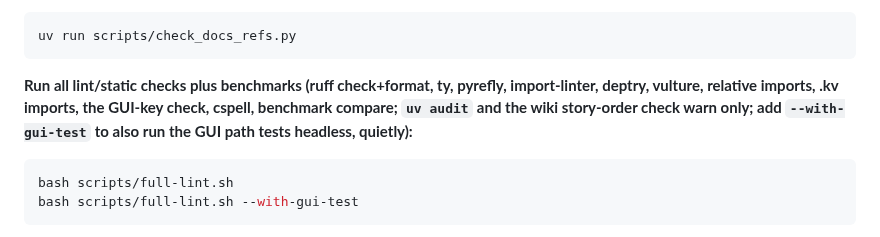
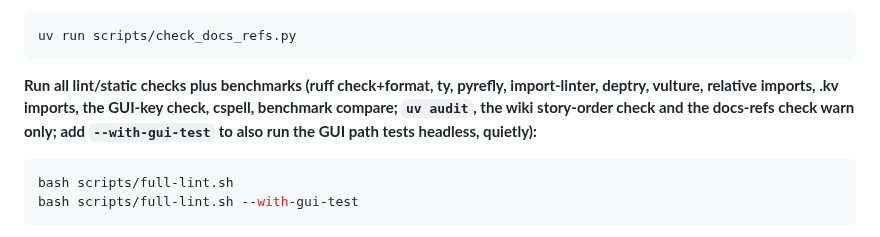
Before and after one commit to glk1001/barks-compleat-reader, a Markdown page: CLAUDE.md, the part around the change. GitHub-like rendering.

Commit message:
docs(claude): full-lint's docs-refs check warns only
Co-Authored-By: Claude Opus 5.5 <noreply@anthropic.com>

````diff
--- a/CLAUDE.md
+++ b/CLAUDE.md
@@ -111,7 +111,7 @@ variables; no line numbers in the evergreen docs; `--only RULE`, `--quiet`):
 uv run scripts/check_docs_refs.py
 ```
 
-**Run all lint/static checks plus benchmarks (ruff check+format, ty, pyrefly, import-linter, deptry, vulture, relative imports, .kv imports, the GUI-key check, cspell, benchmark compare; `uv audit` and the wiki story-order check warn only; add `--with-gui-test` to also run the GUI path tests headless, quietly):**
+**Run all lint/static checks plus benchmarks (ruff check+format, ty, pyrefly, import-linter, deptry, vulture, relative imports, .kv imports, the GUI-key check, cspell, benchmark compare; `uv audit`, the wiki story-order check and the docs-refs check warn only; add `--with-gui-test` to also run the GUI path tests headless, quietly):**
 ```bash
 bash scripts/full-lint.sh
 bash scripts/full-lint.sh --with-gui-test
````
